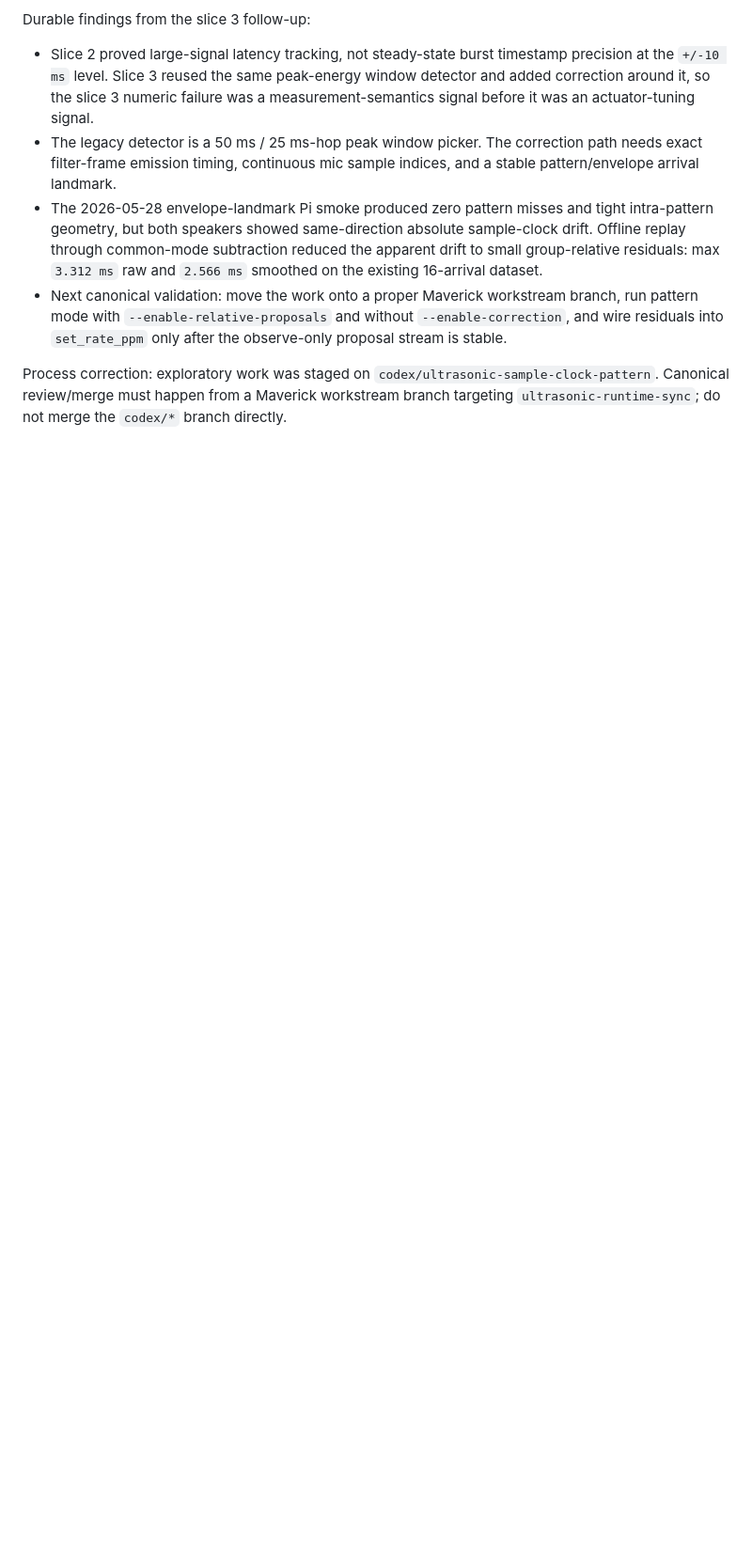
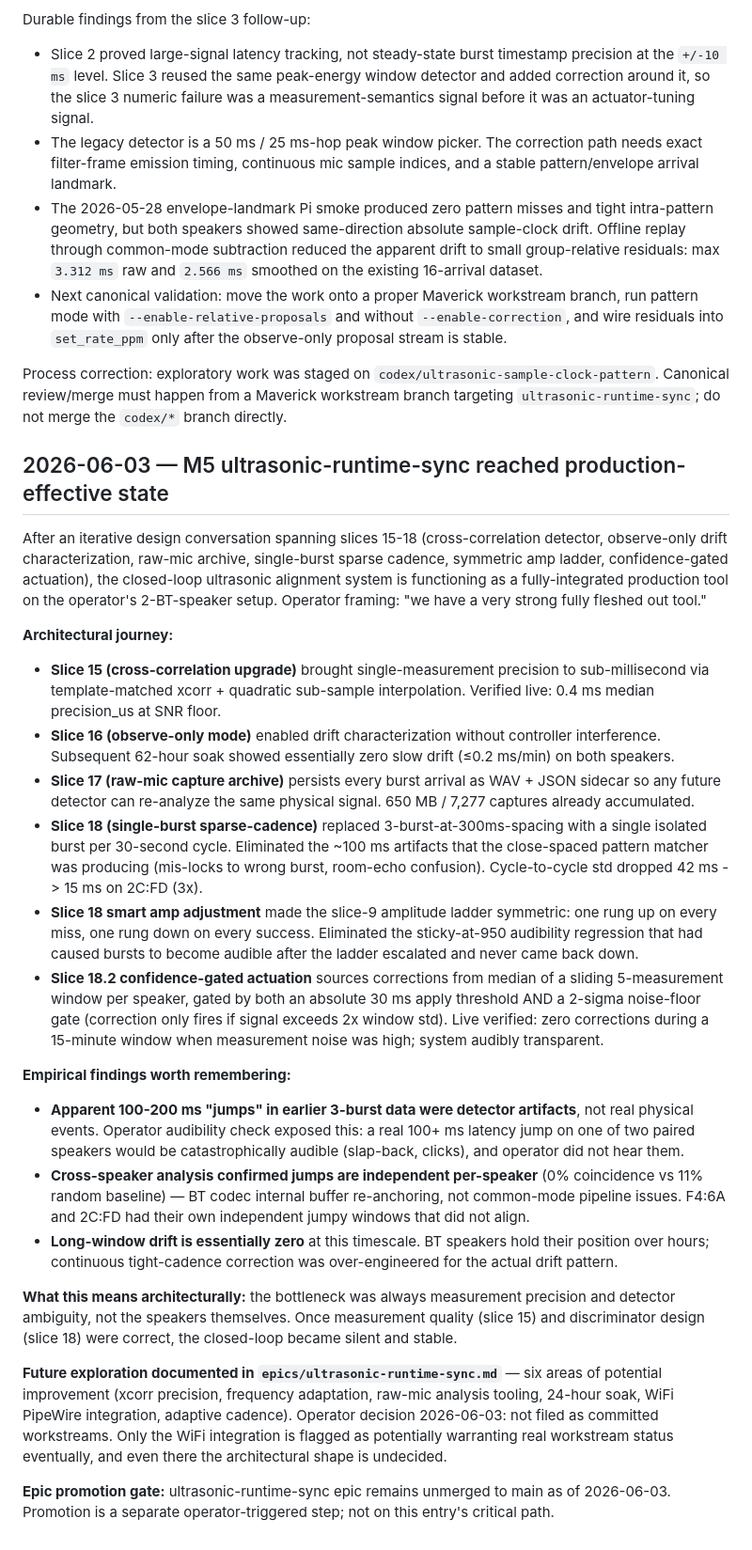
Before and after one commit to BrooksWimer/SyncSonicRaspberry, a Markdown page: docs/maverick/PROJECT_MEMORY.md, the part around the change. Shown at 94% size. Drawn GitHub-style; blank space fills up the shorter version.

Commit message:
Slice 18 retro: docs updated to reflect production-effective ultrasonic-runtime-sync state

```diff
--- a/docs/maverick/PROJECT_MEMORY.md
+++ b/docs/maverick/PROJECT_MEMORY.md
@@ -548,3 +548,28 @@ Process correction: exploratory work was staged on
 `codex/ultrasonic-sample-clock-pattern`. Canonical review/merge must happen from
 a Maverick workstream branch targeting `ultrasonic-runtime-sync`; do not merge
 the `codex/*` branch directly.
+
+## 2026-06-03 — M5 ultrasonic-runtime-sync reached production-effective state
+
+After an iterative design conversation spanning slices 15-18 (cross-correlation detector, observe-only drift characterization, raw-mic archive, single-burst sparse cadence, symmetric amp ladder, confidence-gated actuation), the closed-loop ultrasonic alignment system is functioning as a fully-integrated production tool on the operator's 2-BT-speaker setup. Operator framing: "we have a very strong fully fleshed out tool."
+
+**Architectural journey:**
+
+- **Slice 15 (cross-correlation upgrade)** brought single-measurement precision to sub-millisecond via template-matched xcorr + quadratic sub-sample interpolation. Verified live: 0.4 ms median precision_us at SNR floor.
+- **Slice 16 (observe-only mode)** enabled drift characterization without controller interference. Subsequent 62-hour soak showed essentially zero slow drift (≤0.2 ms/min) on both speakers.
+- **Slice 17 (raw-mic capture archive)** persists every burst arrival as WAV + JSON sidecar so any future detector can re-analyze the same physical signal. 650 MB / 7,277 captures already accumulated.
+- **Slice 18 (single-burst sparse-cadence)** replaced 3-burst-at-300ms-spacing with a single isolated burst per 30-second cycle. Eliminated the ~100 ms artifacts that the close-spaced pattern matcher was producing (mis-locks to wrong burst, room-echo confusion). Cycle-to-cycle std dropped 42 ms -> 15 ms on 2C:FD (3x).
+- **Slice 18 smart amp adjustment** made the slice-9 amplitude ladder symmetric: one rung up on every miss, one rung down on every success. Eliminated the sticky-at-950 audibility regression that had caused bursts to become audible after the ladder escalated and never came back down.
+- **Slice 18.2 confidence-gated actuation** sources corrections from median of a sliding 5-measurement window per speaker, gated by both an absolute 30 ms apply threshold AND a 2-sigma noise-floor gate (correction only fires if signal exceeds 2x window std). Live verified: zero corrections during a 15-minute window when measurement noise was high; system audibly transparent.
+
+**Empirical findings worth remembering:**
+
+- **Apparent 100-200 ms "jumps" in earlier 3-burst data were detector artifacts**, not real physical events. Operator audibility check exposed this: a real 100+ ms latency jump on one of two paired speakers would be catastrophically audible (slap-back, clicks), and operator did not hear them.
+- **Cross-speaker analysis confirmed jumps are independent per-speaker** (0% coincidence vs 11% random baseline) — BT codec internal buffer re-anchoring, not common-mode pipeline issues. F4:6A and 2C:FD had their own independent jumpy windows that did not align.
+- **Long-window drift is essentially zero** at this timescale. BT speakers hold their position over hours; continuous tight-cadence correction was over-engineered for the actual drift pattern.
+
+**What this means architecturally:** the bottleneck was always measurement precision and detector ambiguity, not the speakers themselves. Once measurement quality (slice 15) and discriminator design (slice 18) were correct, the closed-loop became silent and stable.
+
+**Future exploration documented in `epics/ultrasonic-runtime-sync.md`** — six areas of potential improvement (xcorr precision, frequency adaptation, raw-mic analysis tooling, 24-hour soak, WiFi PipeWire integration, adaptive cadence). Operator decision 2026-06-03: not filed as committed workstreams. Only the WiFi integration is flagged as potentially warranting real workstream status eventually, and even there the architectural shape is undecided.
+
+**Epic promotion gate:** ultrasonic-runtime-sync epic remains unmerged to main as of 2026-06-03. Promotion is a separate operator-triggered step; not on this entry's critical path.
```
Also changed, not shown: docs/maverick/PROJECT_ROADMAP.md (+1 -1 lines), 1 other file.
